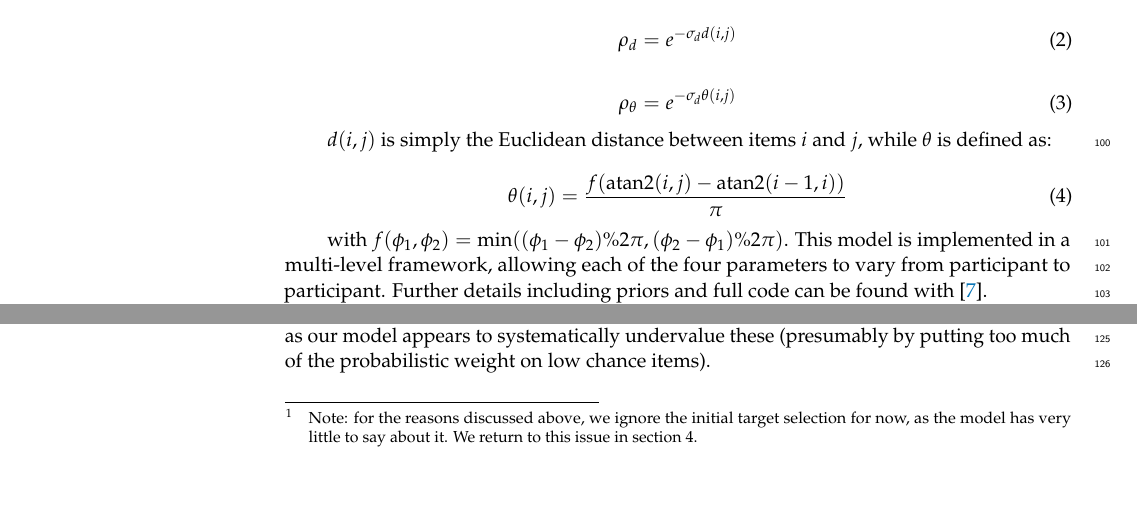
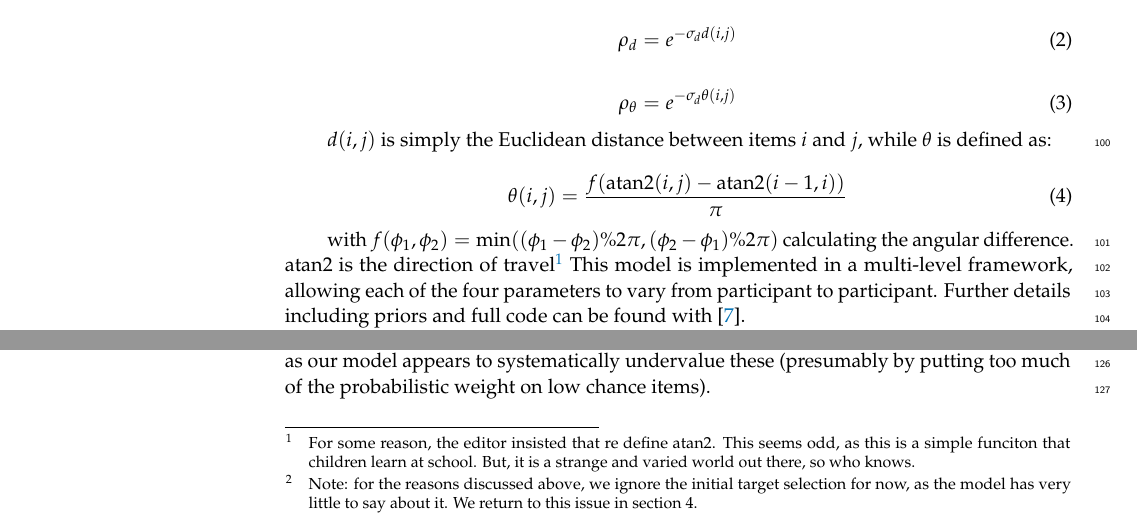
Before and after one commit to scienceanna/foraging_svg, a LaTeX paper (manuscriptRevisions2.tex): two parts of page 3 of 13, joined at a grey line, cut so that both start at the same text, the shorter picture padded with empty space. Compiled offline with pdfLaTeX.

Commit message:
stupid changes

```diff
--- a/manuscriptRevisions2.tex
+++ b/manuscriptRevisions2.tex
@@ -156,7 +156,7 @@ $d(i,j)$ is simply the Euclidean distance between items $i$ and $j$, while $\the
 \end{equation}
 \end{linenomath}
 
-with $f(\phi_1, \phi_2) = \text{min}((\phi_1 - \phi_2) \% 2\pi, (\phi_2 - \phi_1) \% 2\pi)$. This model is implemented in a multi-level framework, allowing each of the four parameters to vary from participant to participant. Further details including priors and full code can be found with \cite{clarke2022foraging}.
+with $f(\phi_1, \phi_2) = \text{min}((\phi_1 - \phi_2) \% 2\pi, (\phi_2 - \phi_1) \% 2\pi)$ calculating the angular difference. $\text{atan2}$ is the direction of travel\footnote{For some reason, the editor insisted that re define atan2. This seems odd, as this is a simple funciton that children learn at school. But, it is a strange and varied world out there, so who knows.} This model is implemented in a multi-level framework, allowing each of the four parameters to vary from participant to participant. Further details including priors and full code can be found with \cite{clarke2022foraging}.
 
 Note: while our model returns estimates of full posterior probability distribution for each parameter, to reduce computational complexity and make it easier to compare to the empirical data, we will work with the means of these distributions for our parameter values.
 
```
Also changed, not shown: manuscriptRevisions2.pdf, 2 other files.
